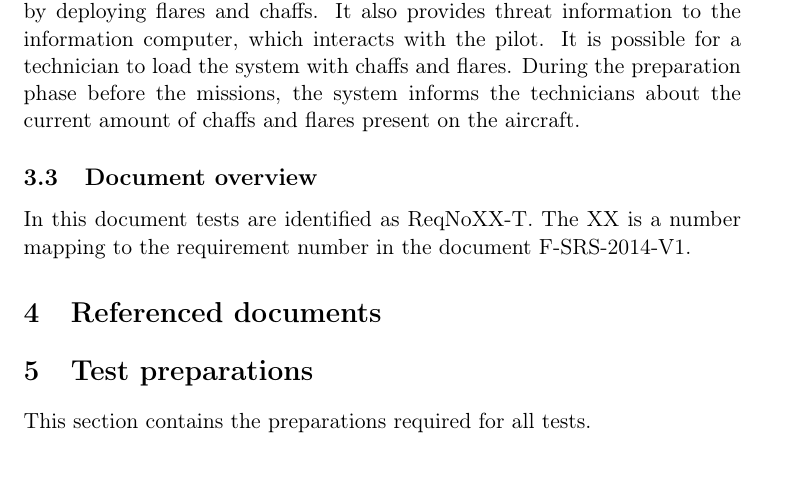
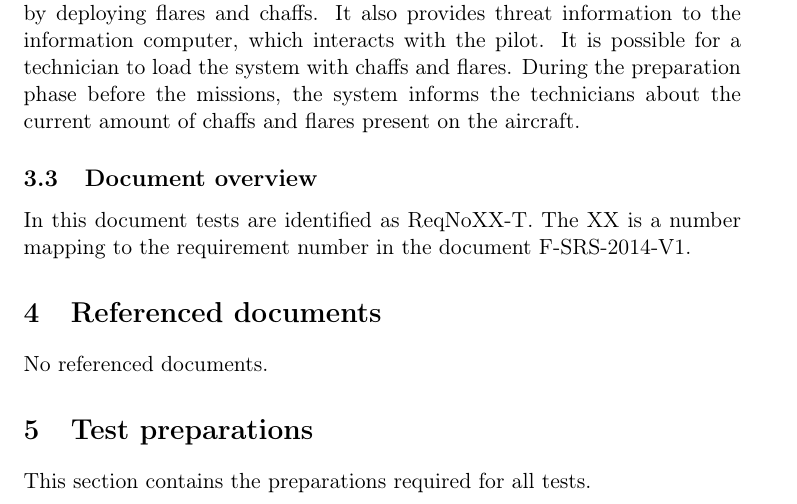
Before and after one commit to IHA-TISYE-F/docs, a LaTeX document (System Test Description (STD)/F-STD-2014-V1.tex, which reads System Test Description (STD)/subfile/referenced_documents.tex): part of page 3 of 25, cut so that both start at the same text. Compiled offline with pdfLaTeX.

Commit message:
Minor Changes

```diff
--- a/System Test Description (STD)/subfile/referenced_documents.tex
+++ b/System Test Description (STD)/subfile/referenced_documents.tex
@@ -0,0 +1 @@
+No referenced documents.
```
Also changed, not shown: System Test Description (STD)/subfile/Test_preparations.tex (+1 -0 lines), System Test Description (STD)/F-STD-2014-V1.pdf.
